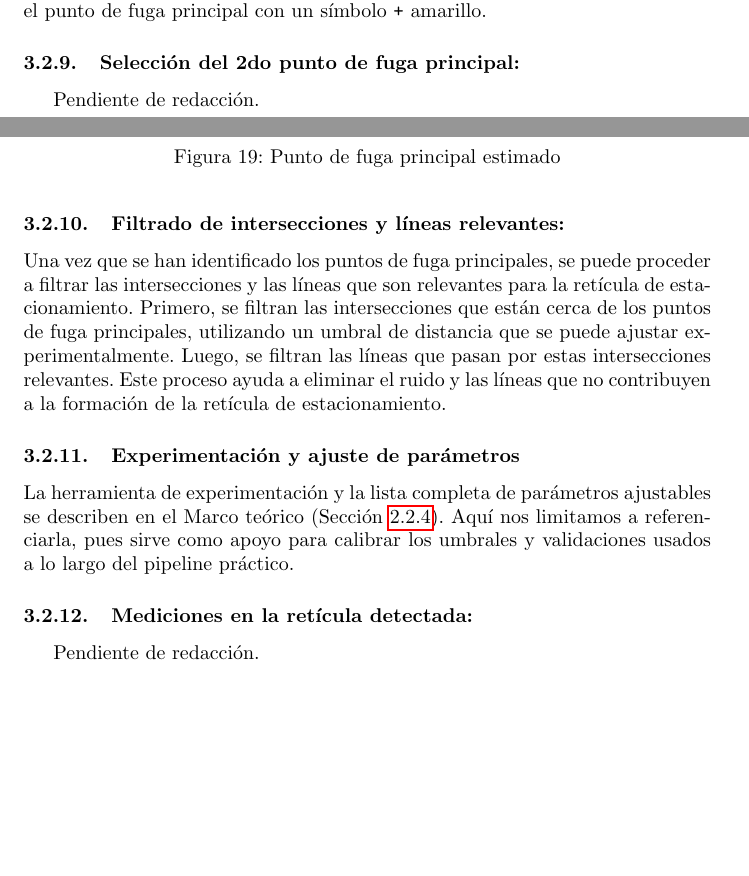
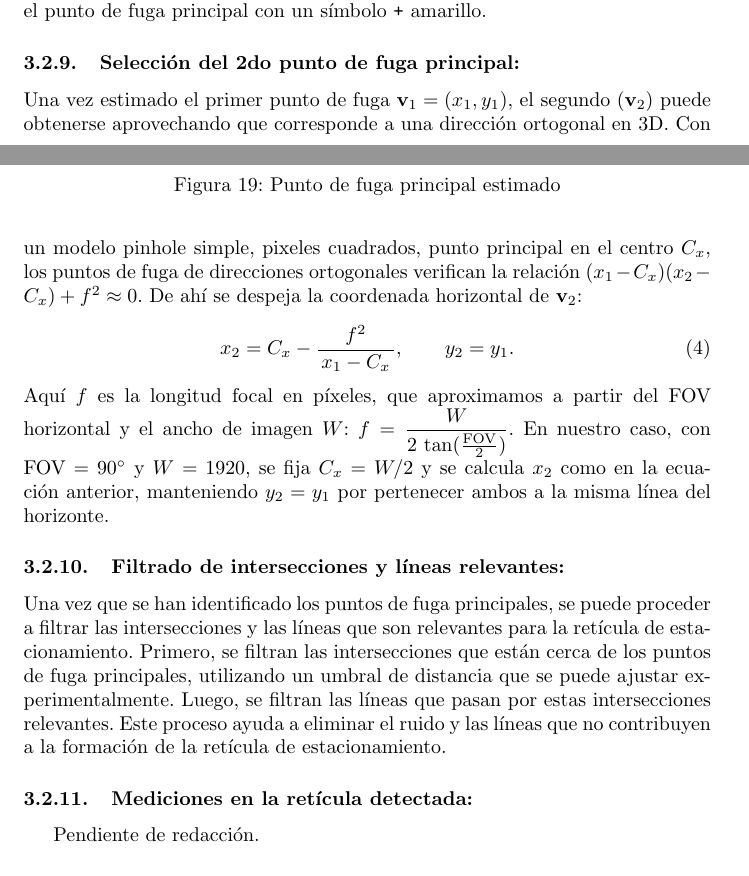
Before and after one commit to rubenmartinezgonzalez94/masterThesisBib, a LaTeX thesis (thesis.tex, which reads content/3-metodo/reticule.tex): two parts of pages 25 and 26 of 31, joined at a grey line, cut so that both start at the same text, the shorter picture padded with empty space. Compiled offline with pdfLaTeX.

Commit message:
fix: update reticule section with detailed explanation of second vanishing point and remove experimentation subsection

```diff
--- a/content/3-metodo/reticule.tex
+++ b/content/3-metodo/reticule.tex
@@ -215,7 +215,17 @@ representa el punto de fuga principal con un símbolo \texttt{+} amarillo.
 \end{figure}
 
 \subsubsection{Selección del 2do punto de fuga principal:}
-Pendiente de redacción.
+\noindent
+Una vez estimado el primer punto de fuga \(\mathbf{v}_1=(x_1,y_1)\), el segundo (\(\mathbf{v}_2\)) puede obtenerse
+aprovechando que corresponde a una dirección ortogonal en 3D. Con un modelo pinhole simple, pixeles cuadrados, punto principal
+en el centro \(C_x\), los puntos de fuga de direcciones ortogonales verifican la relación
+\( (x_1-C_x)(x_2-C_x) + f^2 \approx 0 \). De ahí se despeja la coordenada horizontal de \(\mathbf{v}_2\):
+\begin{equation}
+    x_2 = C_x - \frac{f^2}{\,x_1 - C_x\,}, \qquad y_2 = y_1.
+\end{equation}
+Aquí \(f\) es la longitud focal en píxeles, que aproximamos a partir del FOV horizontal y el ancho de imagen \(W\):
+\( f = \dfrac{W}{2\,\tan(\tfrac{\text{FOV}}{2})} \). En nuestro caso, con \(\text{FOV}=90^\circ\) y \(W=1920\), se fija
+\(C_x=W/2\) y se calcula \(x_2\) como en la ecuación anterior, manteniendo \(y_2=y_1\) por pertenecer ambos a la misma línea del horizonte.
 
 \subsubsection{Filtrado de intersecciones y líneas relevantes:}
 \noindent
@@ -226,11 +236,5 @@ Luego, se filtran las líneas que pasan por estas intersecciones relevantes.
 Este proceso ayuda a eliminar el ruido y las líneas que no contribuyen a la formación de la retícula de estacionamiento.
 
 
-\subsubsection{Experimentación y ajuste de parámetros}
-\noindent
-La herramienta de experimentación y la lista completa de parámetros ajustables se describen en el Marco teórico
-(Sección~\ref{sec:experimentation-tool}). Aquí nos limitamos a referenciarla, pues sirve como apoyo para calibrar
-los umbrales y validaciones usados a lo largo del pipeline práctico.
-
 \subsubsection{Mediciones en la retícula detectada:}
 Pendiente de redacción.
```
Also changed, not shown: 2 other files.
